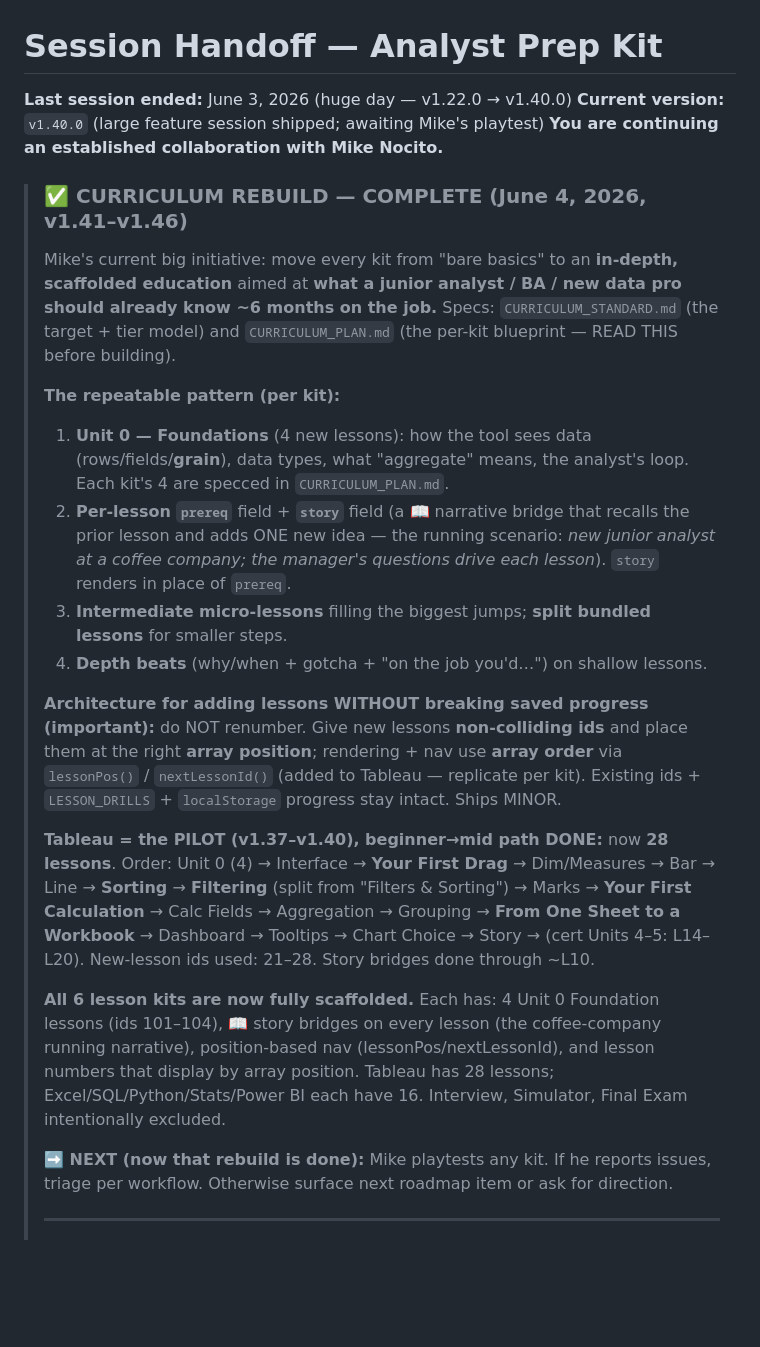
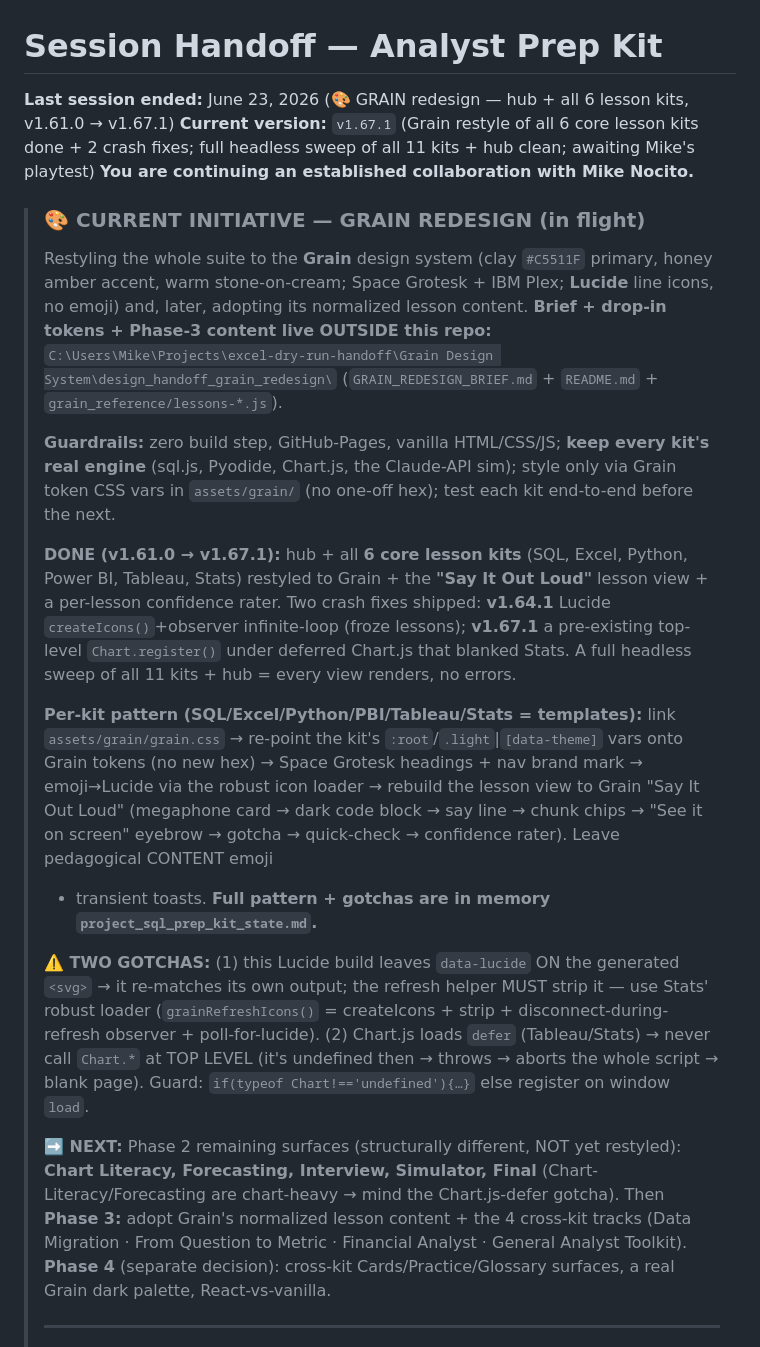
Before and after one commit to michaelnocito/analyst-prep-kit, a Markdown page: CLAUDE.md, the part around one of its changes. Drawn GitHub-style; blank space fills up the shorter version.

Commit message:
docs: refresh CLAUDE.md handoff header to current Grain state
Update the stale v1.40/June-3 session header (curriculum-rebuild + earlier-June-3
callouts) with the current GRAIN redesign status: hub + all 6 lesson kits done
(v1.61.0 to v1.67.1), the per-kit pattern, the two crash-fix gotchas (Lucide
data-lucide self-match loop; Chart.js-defer top-level register), and what is next
(Chart Literacy/Forecasting/Interview/Simulator/Final, then Phase 3 content). Older
history pointed to CHANGELOG + git. No code change.

```diff
--- a/CLAUDE.md
+++ b/CLAUDE.md
@@ -1,44 +1,48 @@
 # Session Handoff — Analyst Prep Kit
 
-**Last session ended:** June 3, 2026 (huge day — v1.22.0 → v1.40.0)
-**Current version:** `v1.40.0` (large feature session shipped; awaiting Mike's playtest)
+**Last session ended:** June 23, 2026 (🎨 GRAIN redesign — hub + all 6 lesson kits, v1.61.0 → v1.67.1)
+**Current version:** `v1.67.1` (Grain restyle of all 6 core lesson kits done + 2 crash fixes; full headless sweep of all 11 kits + hub clean; awaiting Mike's playtest)
 **You are continuing an established collaboration with Mike Nocito.**
 
-> ### ✅ CURRICULUM REBUILD — COMPLETE (June 4, 2026, v1.41–v1.46)
-> Mike's current big initiative: move every kit from "bare basics" to an **in-depth,
-> scaffolded education** aimed at **what a junior analyst / BA / new data pro should
-> already know ~6 months on the job.** Specs: `CURRICULUM_STANDARD.md` (the target +
-> tier model) and `CURRICULUM_PLAN.md` (the per-kit blueprint — READ THIS before building).
+> ### 🎨 CURRENT INITIATIVE — GRAIN REDESIGN (in flight)
+> Restyling the whole suite to the **Grain** design system (clay `#C5511F` primary, honey amber
+> accent, warm stone-on-cream; Space Grotesk + IBM Plex; **Lucide** line icons, no emoji) and,
+> later, adopting its normalized lesson content. **Brief + drop-in tokens + Phase-3 content live
+> OUTSIDE this repo:**
+> `C:\Users\Mike\Projects\excel-dry-run-handoff\Grain Design System\design_handoff_grain_redesign\`
+> (`GRAIN_REDESIGN_BRIEF.md` + `README.md` + `grain_reference/lessons-*.js`).
 >
-> **The repeatable pattern (per kit):**
-> 1. **Unit 0 — Foundations** (4 new lessons): how the tool sees data (rows/fields/**grain**),
->    data types, what "aggregate" means, the analyst's loop. Each kit's 4 are specced in `CURRICULUM_PLAN.md`.
-> 2. **Per-lesson `prereq`** field + **`story`** field (a 📖 narrative bridge that recalls the
->    prior lesson and adds ONE new idea — the running scenario: *new junior analyst at a coffee
->    company; the manager's questions drive each lesson*). `story` renders in place of `prereq`.
-> 3. **Intermediate micro-lessons** filling the biggest jumps; **split bundled lessons** for smaller steps.
-> 4. **Depth beats** (why/when + gotcha + "on the job you'd…") on shallow lessons.
+> **Guardrails:** zero build step, GitHub-Pages, vanilla HTML/CSS/JS; **keep every kit's real
+> engine** (sql.js, Pyodide, Chart.js, the Claude-API sim); style only via Grain token CSS vars in
+> `assets/grain/` (no one-off hex); test each kit end-to-end before the next.
 >
-> **Architecture for adding lessons WITHOUT breaking saved progress (important):** do NOT
-> renumber. Give new lessons **non-colliding ids** and place them at the right **array position**;
-> rendering + nav use **array order** via `lessonPos()` / `nextLessonId()` (added to Tableau —
-> replicate per kit). Existing ids + `LESSON_DRILLS` + `localStorage` progress stay intact. Ships MINOR.
+> **DONE (v1.61.0 → v1.67.1):** hub + all **6 core lesson kits** (SQL, Excel, Python, Power BI,
+> Tableau, Stats) restyled to Grain + the **"Say It Out Loud"** lesson view + a per-lesson
+> confidence rater. Two crash fixes shipped: **v1.64.1** Lucide `createIcons()`+observer
+> infinite-loop (froze lessons); **v1.67.1** a pre-existing top-level `Chart.register()` under
+> deferred Chart.js that blanked Stats. A full headless sweep of all 11 kits + hub = every view
+> renders, no errors.
 >
-> **Tableau = the PILOT (v1.37–v1.40), beginner→mid path DONE:** now **28 lessons**. Order:
-> Unit 0 (4) → Interface → **Your First Drag** → Dim/Measures → Bar → Line → **Sorting** →
-> **Filtering** (split from "Filters & Sorting") → Marks → **Your First Calculation** → Calc Fields
-> → Aggregation → Grouping → **From One Sheet to a Workbook** → Dashboard → Tooltips → Chart
-> Choice → Story → (cert Units 4–5: L14–L20). New-lesson ids used: 21–28. Story bridges done
-> through ~L10.
+> **Per-kit pattern (SQL/Excel/Python/PBI/Tableau/Stats = templates):** link `assets/grain/grain.css`
+> → re-point the kit's `:root`/`.light`|`[data-theme]` vars onto Grain tokens (no new hex) → Space
+> Grotesk headings + nav brand mark → emoji→Lucide via the robust icon loader → rebuild the lesson
+> view to Grain "Say It Out Loud" (megaphone card → dark code block → say line → chunk chips → "See
+> it on screen" eyebrow → gotcha → quick-check → confidence rater). Leave pedagogical CONTENT emoji
+> + transient toasts. **Full pattern + gotchas are in memory `project_sql_prep_kit_state.md`.**
 >
-> **All 6 lesson kits are now fully scaffolded.** Each has: 4 Unit 0 Foundation lessons
-> (ids 101–104), 📖 story bridges on every lesson (the coffee-company running narrative),
-> position-based nav (lessonPos/nextLessonId), and lesson numbers that display by array
-> position. Tableau has 28 lessons; Excel/SQL/Python/Stats/Power BI each have 16.
-> Interview, Simulator, Final Exam intentionally excluded.
+> **⚠️ TWO GOTCHAS:** (1) this Lucide build leaves `data-lucide` ON the generated `<svg>` → it
+> re-matches its own output; the refresh helper MUST strip it — use Stats' robust loader
+> (`grainRefreshIcons()` = createIcons + strip + disconnect-during-refresh observer + poll-for-lucide).
+> (2) Chart.js loads `defer` (Tableau/Stats) → never call `Chart.*` at TOP LEVEL (it's undefined
+> then → throws → aborts the whole script → blank page). Guard: `if(typeof Chart!=='undefined'){…}`
+> else register on window `load`.
 >
-> **➡️ NEXT (now that rebuild is done):** Mike playtests any kit. If he reports issues, triage
-> per workflow. Otherwise surface next roadmap item or ask for direction.
+> **➡️ NEXT:** Phase 2 remaining surfaces (structurally different, NOT yet restyled): **Chart
+> Literacy, Forecasting, Interview, Simulator, Final** (Chart-Literacy/Forecasting are chart-heavy
+> → mind the Chart.js-defer gotcha). Then **Phase 3:** adopt Grain's normalized lesson content +
+> the 4 cross-kit tracks (Data Migration · From Question to Metric · Financial Analyst · General
+> Analyst Toolkit). **Phase 4** (separate decision): cross-kit Cards/Practice/Glossary surfaces, a
+> real Grain dark palette, React-vs-vanilla.
 >
 > ---
 >
```
Also changed, not shown: other parts of CLAUDE.md (+5 -27 lines).
